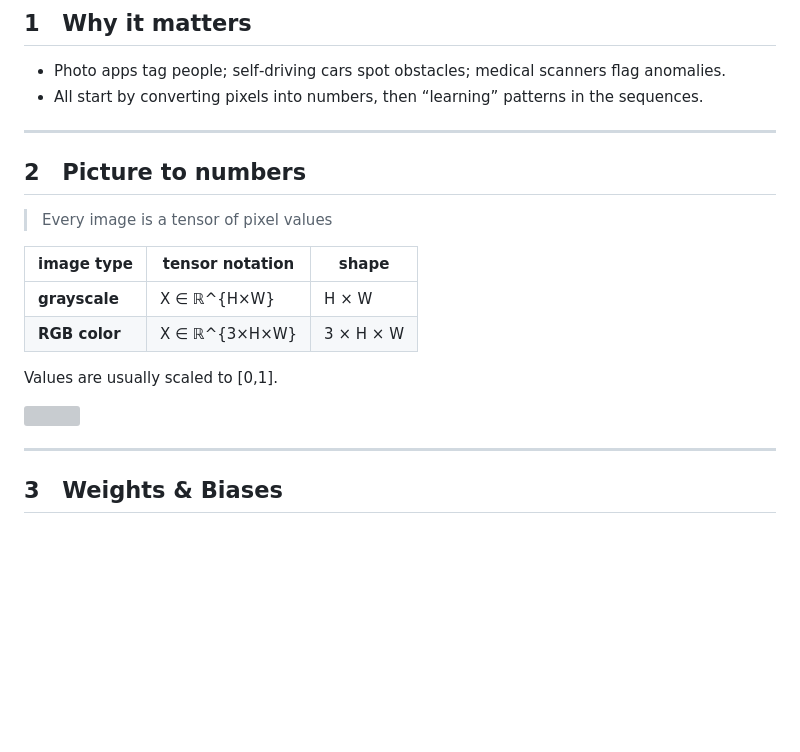
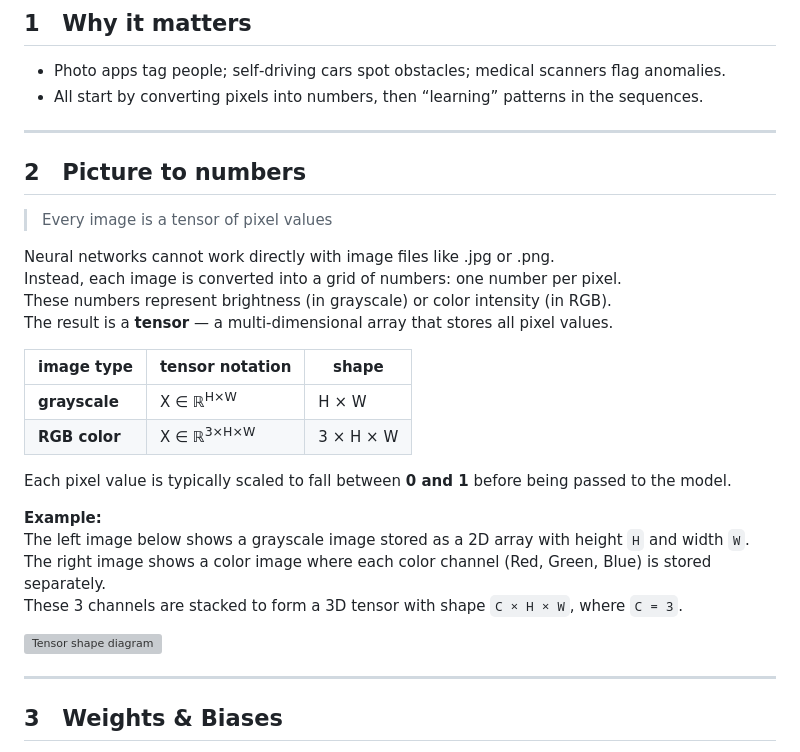
Before and after one commit to honzafojtik/applied-math-workshop, a Markdown page: part-1/math-workshop-deeplearning.md, the part around the change. Rendered like a GitHub page; blank space fills up the shorter version; grey boxes are pictures that could not be loaded.

```diff
--- a/part-1/math-workshop-deeplearning.md
+++ b/part-1/math-workshop-deeplearning.md
@@ -7,21 +7,29 @@ _Maths in (deep) neural networks for image classification_
 - Photo apps tag people; self‑driving cars spot obstacles; medical scanners flag anomalies.
 - All start by converting pixels into numbers, then “learning” patterns in the sequences.
 
-
 ---
 
 ## 2 Picture to numbers
 > Every image is a tensor of pixel values
 
-| image type   | tensor notation                         | shape               |
-|--------------|-----------------------------------------|---------------------|
-| **grayscale**| X ∈ ℝ^{H×W}      | H × W     |
-| **RGB color**| X ∈ ℝ^{3×H×W} | 3 × H × W |
+Neural networks cannot work directly with image files like .jpg or .png.
+Instead, each image is converted into a grid of numbers: one number per pixel.
+These numbers represent brightness (in grayscale) or color intensity (in RGB).
+The result is a **tensor** — a multi-dimensional array that stores all pixel values.
 
-Values are usually scaled to [0,1].
+| image type   | tensor notation           | shape       |
+|--------------|---------------------------|-------------|
+| **grayscale**| X ∈ ℝ<sup>H×W</sup>       | H × W       |
+| **RGB color**| X ∈ ℝ<sup>3×H×W</sup>     | 3 × H × W   |
 
+Each pixel value is typically scaled to fall between **0 and 1** before being passed to the model.
 
-<img src="https://github.com/user-attachments/assets/9849786e-ba00-43ad-bdc4-80d70a06d0d6" width="700"/>
+**Example:**
+The left image below shows a grayscale image stored as a 2D array with height `H` and width `W`.
+The right image shows a color image where each color channel (Red, Green, Blue) is stored separately.
+These 3 channels are stacked to form a 3D tensor with shape `C × H × W`, where `C = 3`.
+
+![Tensor shape diagram](/mnt/data/1548ea1b-35c5-4100-b65e-71245d1cb706.png)
 
 ---
 
```
